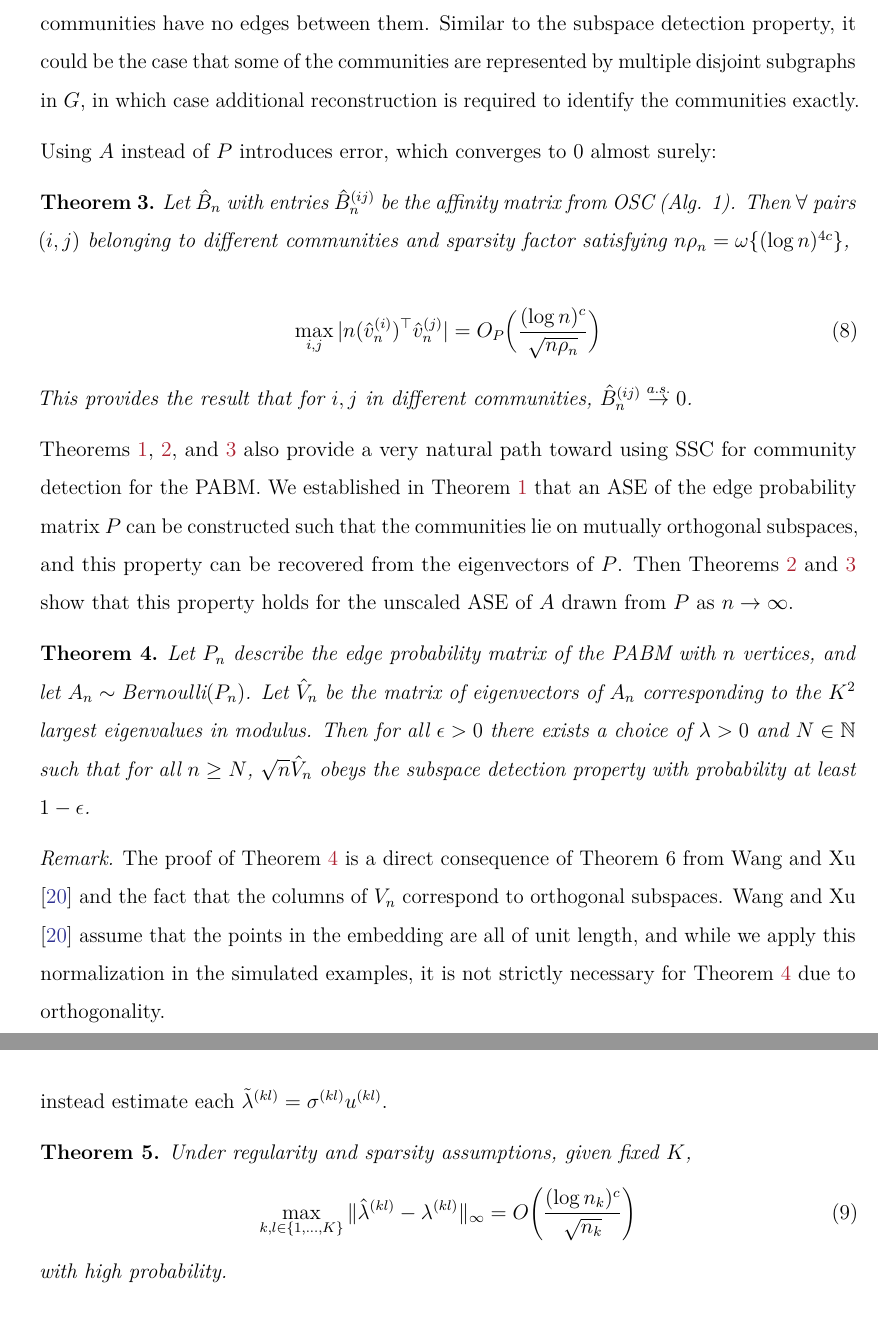
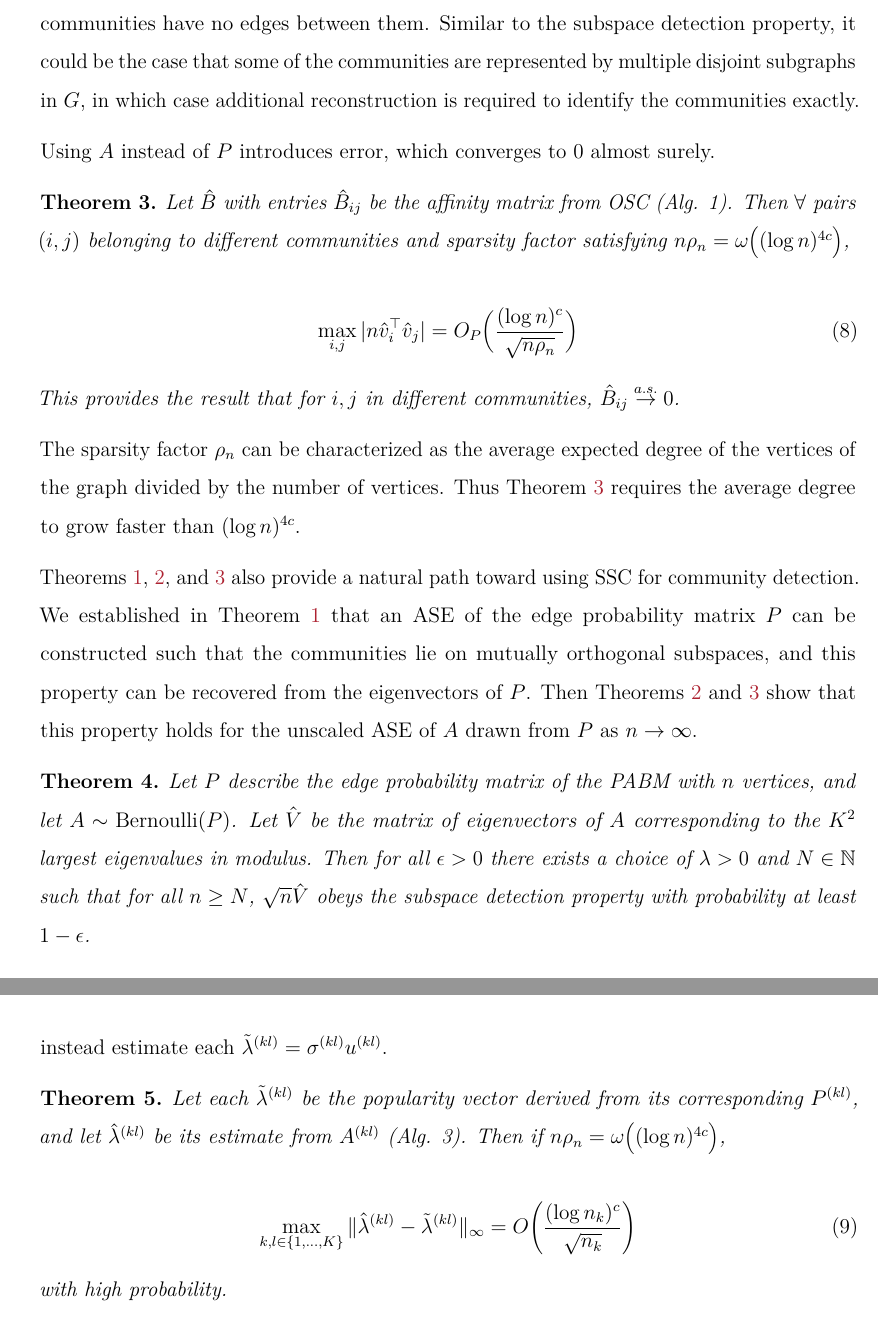
Before and after one commit to johneverettkoo/pabm-grdpg, a LaTeX paper (summary.tex): two parts of pages 12 and 14 of 30, joined at a grey line, cut so that both start at the same text. Compiled offline with pdfLaTeX.

Commit message:
updated document

```diff
--- a/summary.tex
+++ b/summary.tex
@@ -664,26 +664,32 @@ additional reconstruction is required to identify the communities
 exactly.
 
 Using \(A\) instead of \(P\) introduces error, which converges to \(0\)
-almost surely:
+almost surely.
 
 \begin{theorem}
 \label{theorem4}
-Let $\hat{B}_n$ with entries $\hat{B}_n^{(ij)}$ be the affinity matrix from OSC
+Let $\hat{B}$ with entries $\hat{B}_{ij}$ be the affinity matrix from OSC
 (Alg. 1). Then $\forall$ pairs $(i, j)$ belonging to different communities
-and sparsity factor satisfying $n \rho_n = \omega\{(\log n)^{4c}\}$,
+and sparsity factor satisfying $n \rho_n = \omega \big( (\log n)^{4c} \big)$,
 
 \begin{equation} \label{eq:thm4}
-\max_{i, j} |n (\hat{v}_n^{(i)})^\top \hat{v}_n^{(j)}| =
+\max_{i, j} |n \hat{v}_i^\top \hat{v}_j| =
 O_P \Big( \frac{(\log n)^c}{\sqrt{n \rho_n}} \Big)
 \end{equation}
 
 This provides the result that for $i, j$ in different communities,
-$\hat{B}_n^{(ij)} \stackrel{a.s.}{\to} 0$.
+$\hat{B}_{ij} \stackrel{a.s.}{\to} 0$.
 \end{theorem}
 
+The sparsity factor $\rho_n$ can be characterized as
+the average expected degree of the vertices of the graph
+divided by the number of vertices.
+Thus Theorem \ref{theorem4} requires the average degree
+to grow faster than $(\log n)^{4c}$.
+
 Theorems \ref{theorem2}, \ref{theorem3}, and \ref{theorem4} also provide
-a very natural path toward using SSC for community detection for the
-PABM. We established in Theorem \ref{theorem2} that an ASE of the edge
+a natural path toward using SSC for community detection.
+We established in Theorem \ref{theorem2} that an ASE of the edge
 probability matrix \(P\) can be constructed such that the communities
 lie on mutually orthogonal subspaces, and this property can be recovered
 from the eigenvectors of \(P\). Then Theorems \ref{theorem3} and
@@ -724,23 +730,14 @@ from the eigenvectors of \(P\). Then Theorems \ref{theorem3} and
 
 \begin{theorem}
 \label{theorem5}
-Let $P_n$ describe the edge probability matrix of the PABM with
-$n$ vertices, and let $A_n \sim \text{Bernoulli}(P_n)$.  Let $\hat{V}_n$ be the
-matrix of eigenvectors of $A_n$ corresponding to the $K^2$ largest
+Let $P$ describe the edge probability matrix of the PABM with
+$n$ vertices, and let $A \sim \Bernoulli(P)$.  Let $\hat{V}$ be the
+matrix of eigenvectors of $A$ corresponding to the $K^2$ largest
 eigenvalues in modulus. Then for all $\epsilon > 0$
 there exists a choice of $\lambda > 0$ and $N \in \mathbb{N}$ such
-that for all $n \geq N$, $\sqrt{n} \hat{V}_n$ obeys the subspace detection property with
+that for all $n \geq N$, $\sqrt{n} \hat{V}$ obeys the subspace detection property with
 probability at least $1 - \epsilon$.
 \end{theorem}
-
-\begin{remark}
-The proof of Theorem \ref{theorem5} is a direct consequence of Theorem 6
-from  \citet{jmlr-v28-wang13} and the fact that the columns of
-$V_n$ correspond to orthogonal subspaces. \citet{jmlr-v28-wang13} assume
-that the points in the embedding are all of unit length, and while we apply
-this normalization in the simulated examples, it is not strictly necessary
-for Theorem \ref{theorem5} due to orthogonality.
-\end{remark}
 
 \hypertarget{parameter-estimation}{%
 \subsection{Parameter estimation}\label{parameter-estimation}}
@@ -786,12 +783,14 @@ we instead estimate each $\tilde{\lambda}^{(kl)} = \sigma^{(kl)} u^{(kl)}$.
 
 \begin{theorem}
 \label{theorem6}
-Under regularity and sparsity assumptions, given fixed $K$,
+Let each $\tilde{\lambda}^{(kl)}$ be the popularity vector derived from its corresponding $P^{(kl)}$, and let $\hat{\lambda}^{(kl)}$ be its estimate from $A^{(kl)}$ (Alg. 3). Then if $n \rho_n = \omega \big( (\log n)^{4 c} \big)$,
+
 \begin{equation} \label{eq:thm6}
 \max_{k, l \in \{1, ..., K\}}
-\|\hat{\lambda}^{(kl)} - \lambda^{(kl)}\|_{\infty} =
+\|\hat{\lambda}^{(kl)} - \tilde{\lambda}^{(kl)}\|_{\infty} =
 O\bigg(\frac{(\log n_k)^c}{\sqrt{n_k}} \bigg)
 \end{equation}
+
 with high probability.
 \end{theorem}
 
```
Also changed, not shown: summary.pdf, summary.tex (10 more changed lines).
